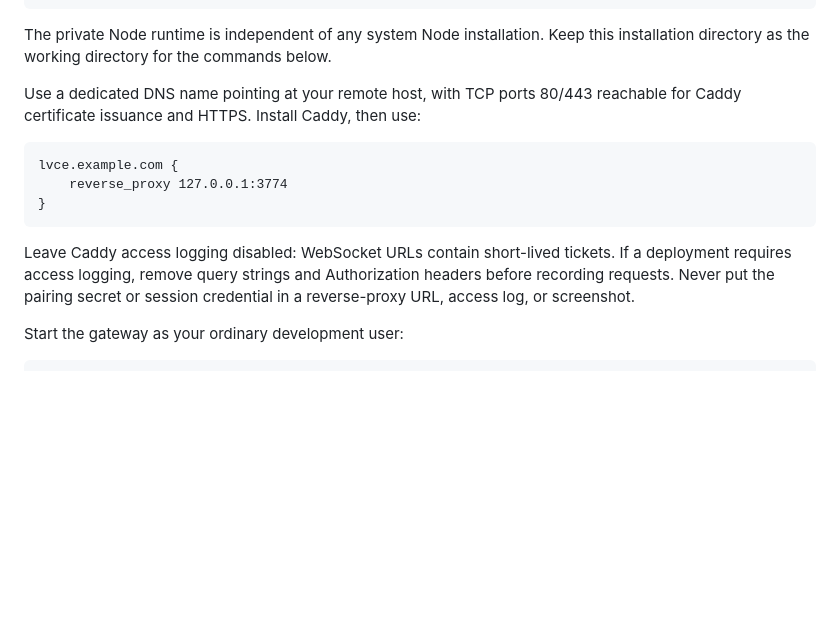
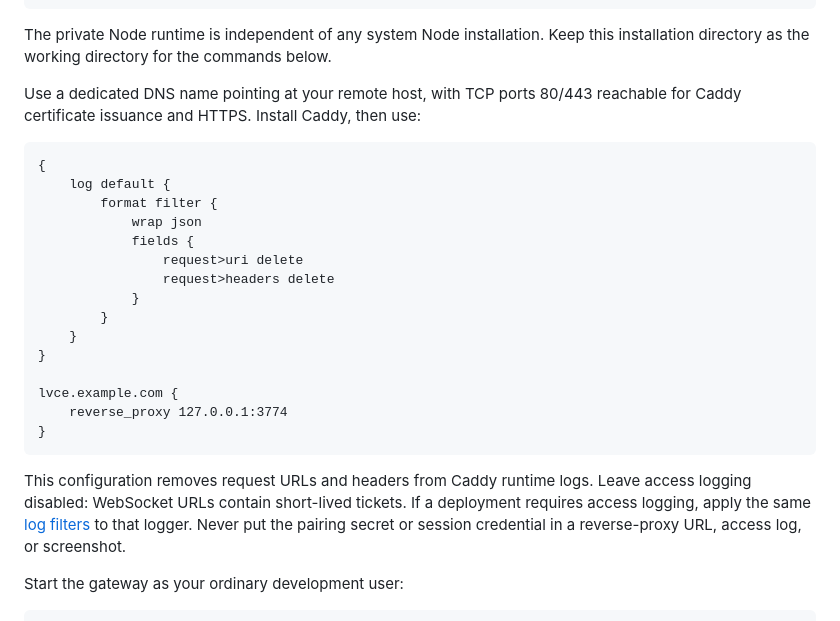
Before and after one commit to lvce-editor/remote-ssh, a Markdown page: README.md, the part around the change. GitHub-like rendering; blank space fills up the shorter version.

Commit message:
fix: redact credentials from proxy runtime diagnostics

````diff
--- a/README.md
+++ b/README.md
@@ -129,15 +129,29 @@ Use a dedicated DNS name pointing at your remote host, with TCP ports 80/443
 reachable for Caddy certificate issuance and HTTPS. Install Caddy, then use:
 
 ```caddyfile
+{
+    log default {
+        format filter {
+            wrap json
+            fields {
+                request>uri delete
+                request>headers delete
+            }
+        }
+    }
+}
+
 lvce.example.com {
     reverse_proxy 127.0.0.1:3774
 }
 ```
 
-Leave Caddy access logging disabled: WebSocket URLs contain short-lived tickets.
-If a deployment requires access logging, remove query strings and Authorization
-headers before recording requests. Never put the pairing secret or session
-credential in a reverse-proxy URL, access log, or screenshot.
+This configuration removes request URLs and headers from Caddy runtime logs.
+Leave access logging disabled: WebSocket URLs contain short-lived tickets.
+If a deployment requires access logging, apply the same
+[log filters](https://caddyserver.com/docs/caddyfile/directives/log#filter)
+to that logger. Never put the pairing secret or session credential in a
+reverse-proxy URL, access log, or screenshot.
 
 Start the gateway as your ordinary development user:
 
````
